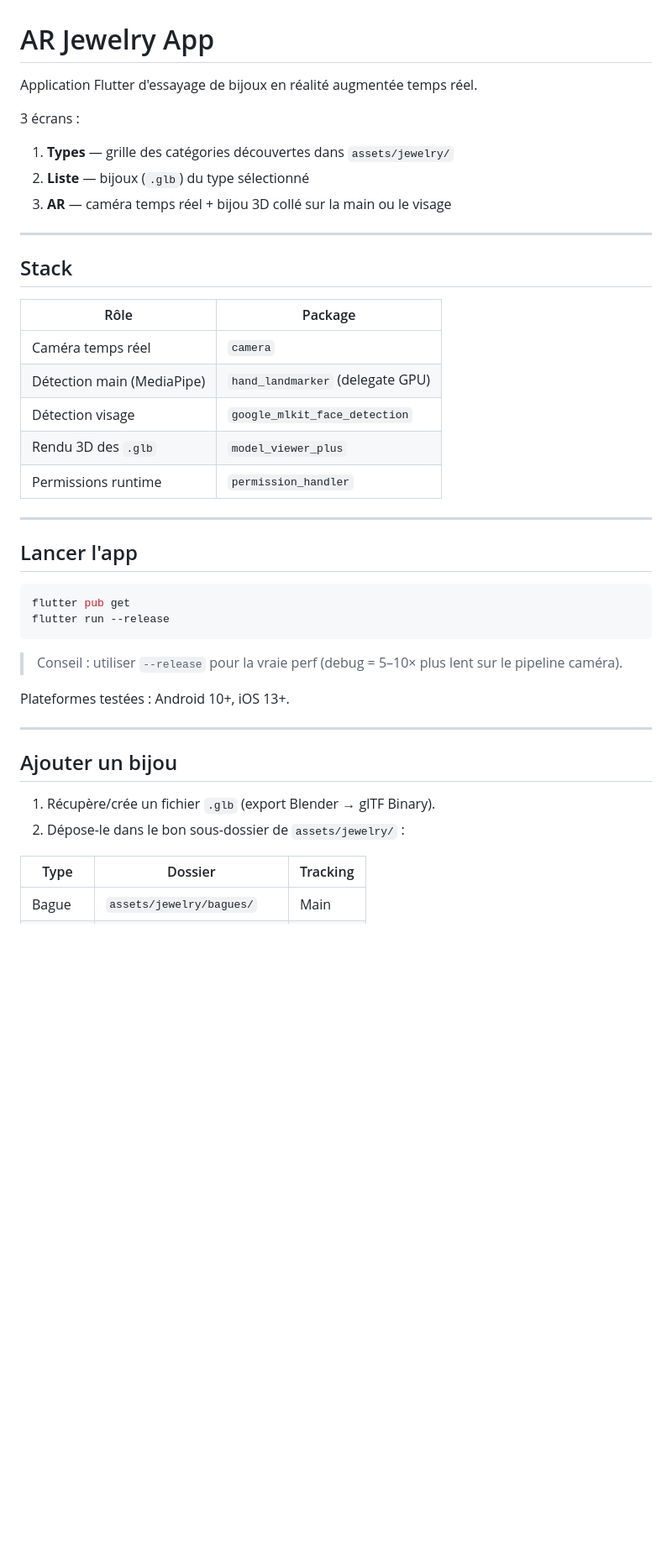
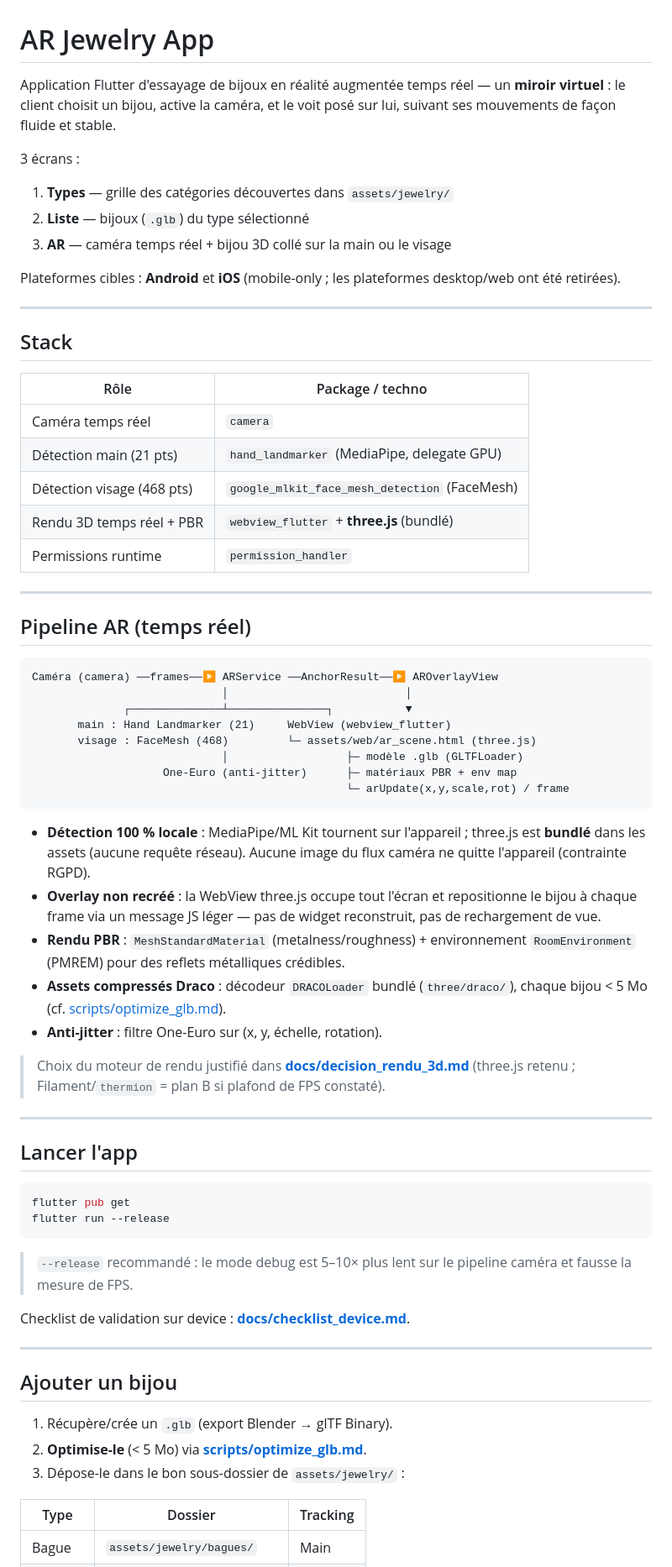
Before and after one commit to achrafmouassis/ar_jewelry_app, a Markdown page: README.md, the part around one of its changes. Shown at 84% size. Rendered like a GitHub page; blank space fills up the shorter version.

````diff
--- a/README.md
+++ b/README.md
@@ -1,23 +1,58 @@
 # AR Jewelry App
 
-Application Flutter d'essayage de bijoux en réalité augmentée temps réel.
+Application Flutter d'essayage de bijoux en réalité augmentée temps réel — un
+**miroir virtuel** : le client choisit un bijou, active la caméra, et le voit
+posé sur lui, suivant ses mouvements de façon fluide et stable.
 
 3 écrans :
 1. **Types** — grille des catégories découvertes dans `assets/jewelry/`
 2. **Liste** — bijoux (`.glb`) du type sélectionné
 3. **AR** — caméra temps réel + bijou 3D collé sur la main ou le visage
 
+Plateformes cibles : **Android** et **iOS** (mobile-only ; les plateformes
+desktop/web ont été retirées).
+
 ---
 
 ## Stack
 
-| Rôle                          | Package                          |
-|-------------------------------|----------------------------------|
-| Caméra temps réel             | `camera`                         |
-| Détection main (MediaPipe)    | `hand_landmarker` (delegate GPU) |
-| Détection visage              | `google_mlkit_face_detection`    |
-| Rendu 3D des `.glb`           | `model_viewer_plus`              |
-| Permissions runtime           | `permission_handler`             |
+| Rôle                          | Package / techno                              |
+|-------------------------------|-----------------------------------------------|
+| Caméra temps réel             | `camera`                                      |
+| Détection main (21 pts)       | `hand_landmarker` (MediaPipe, delegate GPU)   |
+| Détection visage (468 pts)    | `google_mlkit_face_mesh_detection` (FaceMesh) |
+| Rendu 3D temps réel + PBR     | `webview_flutter` + **three.js** (bundlé)     |
+| Permissions runtime           | `permission_handler`                          |
+
+---
+
+## Pipeline AR (temps réel)
+
+```
+Caméra (camera) ──frames──▶ ARService ──AnchorResult──▶ AROverlayView
+                             │                           │
+              ┌──────────────┴───────────────┐           ▼
+       main : Hand Landmarker (21)     WebView (webview_flutter)
+       visage : FaceMesh (468)         └─ assets/web/ar_scene.html (three.js)
+                             │                  ├─ modèle .glb (GLTFLoader)
+                    One-Euro (anti-jitter)      ├─ matériaux PBR + env map
+                                                └─ arUpdate(x,y,scale,rot) / frame
+```
+
+- **Détection 100 % locale** : MediaPipe/ML Kit tournent sur l'appareil ;
+  three.js est **bundlé** dans les assets (aucune requête réseau). Aucune image
+  du flux caméra ne quitte l'appareil (contrainte RGPD).
+- **Overlay non recréé** : la WebView three.js occupe tout l'écran et
+  repositionne le bijou à chaque frame via un message JS léger — pas de widget
+  reconstruit, pas de rechargement de vue.
+- **Rendu PBR** : `MeshStandardMaterial` (metalness/roughness) + environnement
+  `RoomEnvironment` (PMREM) pour des reflets métalliques crédibles.
+- **Assets compressés Draco** : décodeur `DRACOLoader` bundlé (`three/draco/`),
+  chaque bijou < 5 Mo (cf. [scripts/optimize_glb.md](scripts/optimize_glb.md)).
+- **Anti-jitter** : filtre One-Euro sur (x, y, échelle, rotation).
+
+> Choix du moteur de rendu justifié dans **[docs/decision_rendu_3d.md](docs/decision_rendu_3d.md)**
+> (three.js retenu ; Filament/`thermion` = plan B si plafond de FPS constaté).
 
 ---
 
@@ -28,17 +63,18 @@ flutter pub get
 flutter run --release
 ```
 
-> Conseil : utiliser `--release` pour la vraie perf (debug = 5–10× plus lent
-> sur le pipeline caméra).
+> `--release` recommandé : le mode debug est 5–10× plus lent sur le pipeline
+> caméra et fausse la mesure de FPS.
 
-Plateformes testées : Android 10+, iOS 13+.
+Checklist de validation sur device : **[docs/checklist_device.md](docs/checklist_device.md)**.
 
 ---
 
 ## Ajouter un bijou
 
-1. Récupère/crée un fichier `.glb` (export Blender → glTF Binary).
-2. Dépose-le dans le bon sous-dossier de `assets/jewelry/` :
+1. Récupère/crée un `.glb` (export Blender → glTF Binary).
+2. **Optimise-le** (< 5 Mo) via **[scripts/optimize_glb.md](scripts/optimize_glb.md)**.
+3. Dépose-le dans le bon sous-dossier de `assets/jewelry/` :
 
 | Type      | Dossier                       | Tracking |
 |-----------|-------------------------------|----------|
````
Also changed, not shown: other parts of README.md (+48 -48 lines).
